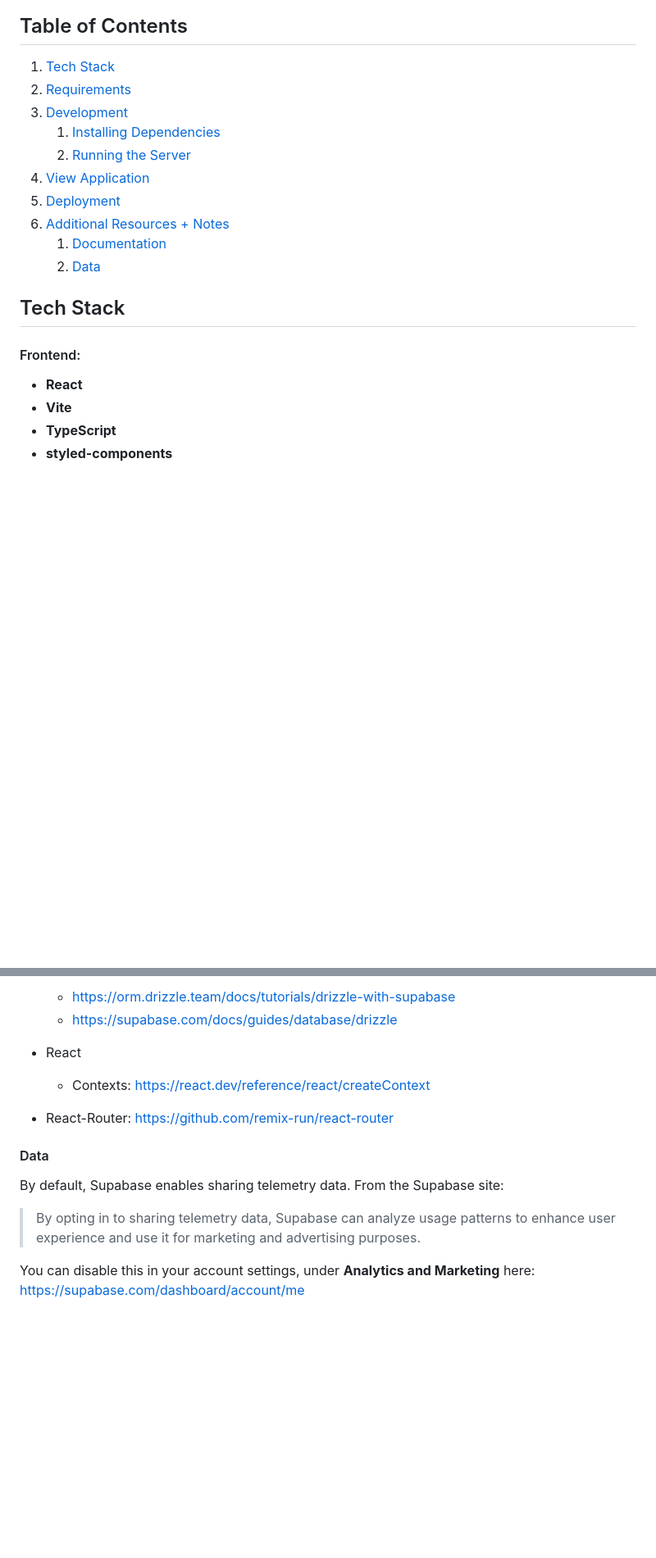
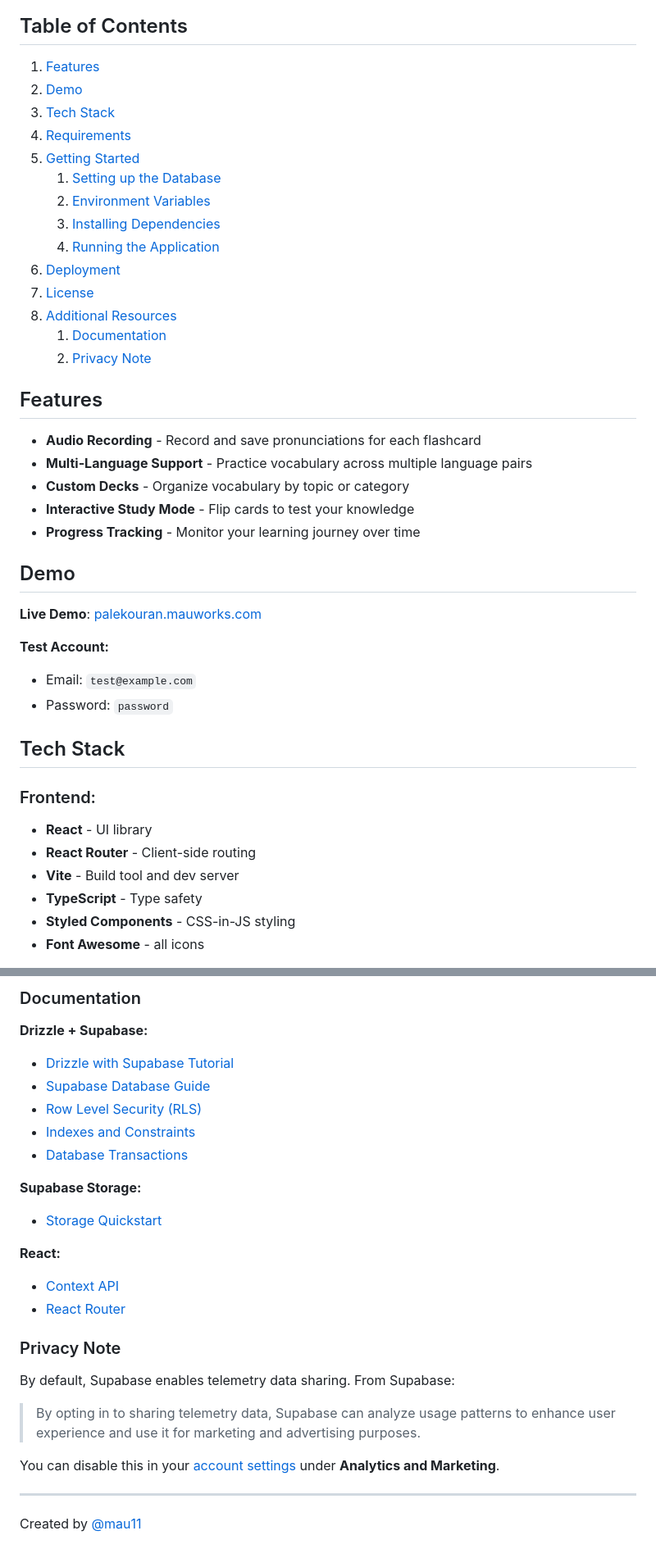
Before and after one commit to mau11/palekouran, a Markdown page: README.md, 2 parts joined by grey strips. Shown: that part at 82% size. Rendered like a GitHub page; blank space fills up the shorter version.

```diff
--- a/README.md
+++ b/README.md
@@ -6,23 +9,46 @@
 
 ## Table of Contents
 
+1. [Features](#features)
+1. [Demo](#demo)
 1. [Tech Stack](#tech-stack)
 1. [Requirements](#requirements)
-1. [Development](#development)
+1. [Getting Started](#getting-started)
+   1. [Setting up the Database](#setting-up-the-database)
+   1. [Environment Variables](#environment-variables)
    1. [Installing Dependencies](#installing-dependencies)
-   1. [Running the Server](#running-the-server)
-1. [View Application](#view-application)
-1. [Deployment](#Deployment)
-1. [Additional Resources + Notes](#additional-resources--notes)
+   1. [Running the Application](#running-the-application)
+1. [Deployment](#deployment)
+1. [License](#license)
+1. [Additional Resources](#additional-resources)
    1. [Documentation](#documentation)
-   1. [Data](#data)
+   1. [Privacy Note](#privacy-note)
+
+## Features
+
+- **Audio Recording** - Record and save pronunciations for each flashcard
+- **Multi-Language Support** - Practice vocabulary across multiple language pairs
+- **Custom Decks** - Organize vocabulary by topic or category
+- **Interactive Study Mode** - Flip cards to test your knowledge
+- **Progress Tracking** - Monitor your learning journey over time
+
+## Demo
+
+**Live Demo**: [palekouran.mauworks.com](https://palekouran.mauworks.com)
+
+**Test Account:**
+
+- Email: `test@example.com`
+- Password: `password`
 
 ## Tech Stack
 
-#### Frontend:
+### Frontend:
 
-- **React**
-- **Vite**
-- **TypeScript**
-- **styled-components**
+- **React** - UI library
+- **React Router** - Client-side routing
+- **Vite** - Build tool and dev server
+- **TypeScript** - Type safety
+- **Styled Components** - CSS-in-JS styling
+- **Font Awesome** - all icons
 
@@ -121,15 +174,31 @@ _Please note that both the frontend and backend are running on Render’s free t
 
-  - https://orm.drizzle.team/docs/tutorials/drizzle-with-supabase
-  - https://supabase.com/docs/guides/database/drizzle
+### Documentation
 
-- React
-  - Contexts: https://react.dev/reference/react/createContext
-- React-Router: https://github.com/remix-run/react-router
+**Drizzle + Supabase:**
 
-#### Data
+- [Drizzle with Supabase Tutorial](https://orm.drizzle.team/docs/tutorials/drizzle-with-supabase)
+- [Supabase Database Guide](https://supabase.com/docs/guides/database/drizzle)
+- [Row Level Security (RLS)](https://supabase.com/docs/guides/database/postgres/row-level-security)
+- [Indexes and Constraints](https://orm.drizzle.team/docs/indexes-constraints#indexes)
+- [Database Transactions](https://orm.drizzle.team/docs/transactions)
 
-By default, Supabase enables sharing telemetry data. From the Supabase site:
+**Supabase Storage:**
+
+- [Storage Quickstart](https://supabase.com/docs/guides/storage/quickstart)
+
+**React:**
+
+- [Context API](https://react.dev/reference/react/createContext)
+- [React Router](https://github.com/remix-run/react-router)
+
+### Privacy Note
+
+By default, Supabase enables telemetry data sharing. From Supabase:
 
 > By opting in to sharing telemetry data, Supabase can analyze usage patterns to enhance user experience and use it for marketing and advertising purposes.
 
-You can disable this in your account settings, under **Analytics and Marketing** here: https://supabase.com/dashboard/account/me
+You can disable this in your [account settings](https://supabase.com/dashboard/account/me) under **Analytics and Marketing**.
+
+---
+
+Created by [@mau11](https://github.com/mau11)
```
Also changed, not shown: other parts of README.md (+86 -56 lines).
